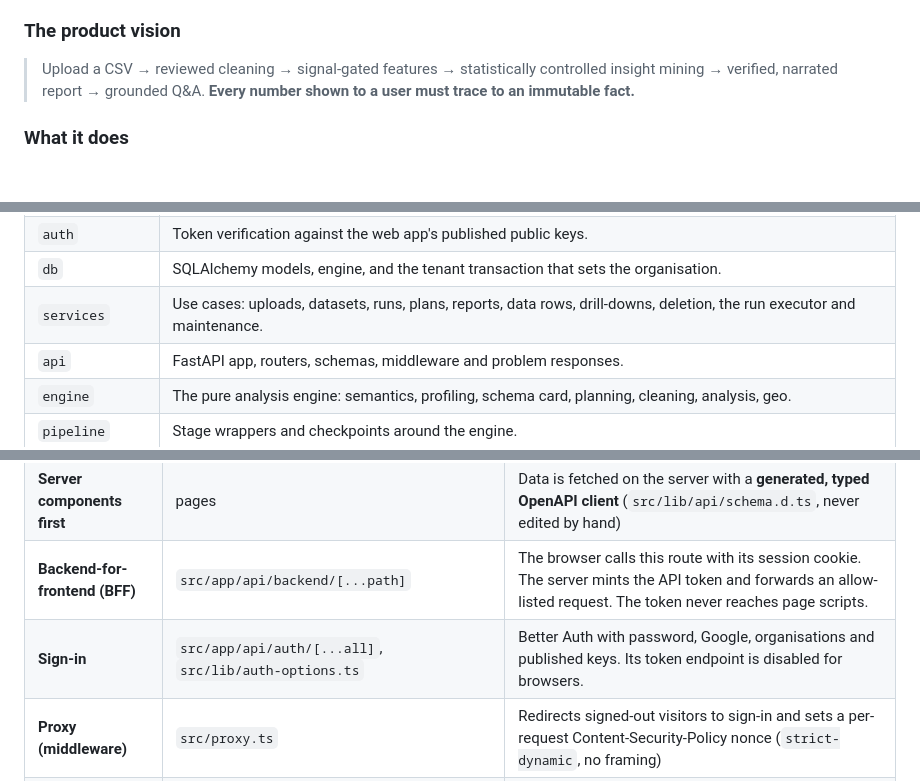
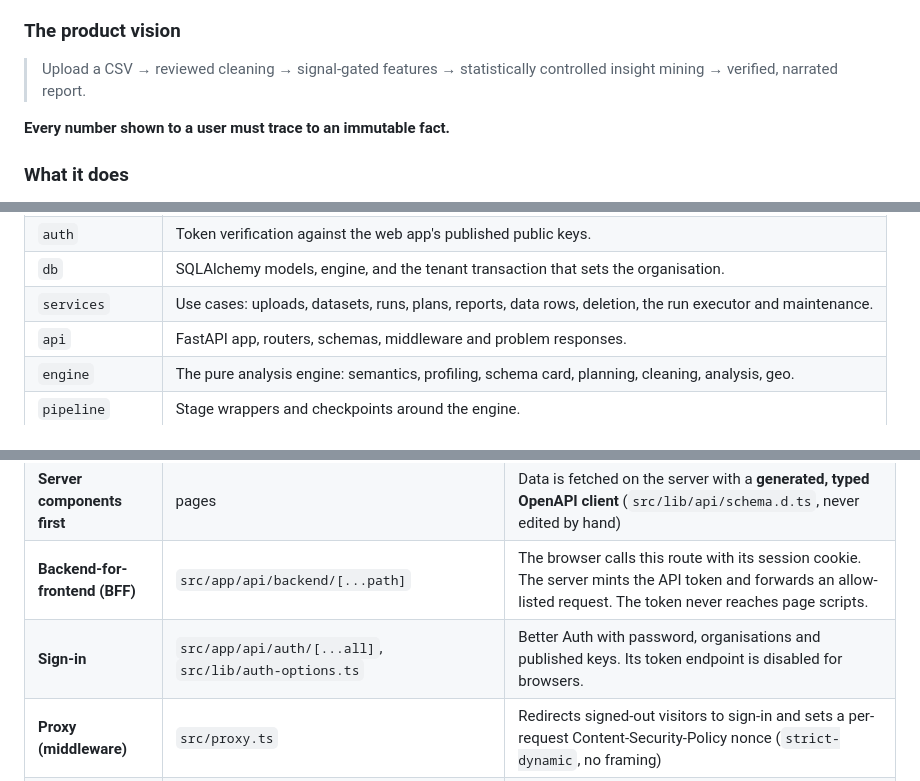
Before and after one commit to rupeshghimire7/InsightfullCell, a Markdown page: README.md, 3 parts joined by grey strips. Rendered like a GitHub page; blank space fills up the shorter version.

```diff
--- a/README.md
+++ b/README.md
@@ -47,7 +51,9 @@ InsightfulCell started from one question: *can an analysis be as easy as asking
 
 ### The product vision
 
-> Upload a CSV → reviewed cleaning → signal-gated features → statistically controlled insight mining → verified, narrated report → grounded Q&A. **Every number shown to a user must trace to an immutable fact.**
+> Upload a CSV → reviewed cleaning → signal-gated features → statistically controlled insight mining → verified, narrated report.
+
+**Every number shown to a user must trace to an immutable fact.**
 
 ### What it does
 
@@ -235,7 +241,7 @@ domain  ←  ingestion, storage, auth  ←  db  ←  services  ←  api
 | `storage` | The object-store port and its S3 adapter (presigned URLs, multipart uploads). |
 | `auth` | Token verification against the web app's published public keys. |
 | `db` | SQLAlchemy models, engine, and the tenant transaction that sets the organisation. |
-| `services` | Use cases: uploads, datasets, runs, plans, reports, data rows, drill-downs, deletion, the run executor and maintenance. |
+| `services` | Use cases: uploads, datasets, runs, plans, reports, data rows, deletion, the run executor and maintenance. |
 | `api` | FastAPI app, routers, schemas, middleware and problem responses. |
 | `engine` | The pure analysis engine: semantics, profiling, schema card, planning, cleaning, analysis, geo. |
 | `pipeline` | Stage wrappers and checkpoints around the engine. |
@@ -332,7 +338,7 @@ The web app lives in `frontend/` (Next.js 16 App Router, Node 22, pnpm).
 | **Routes** | `src/app/` | Sign-in, workspace (`/o/[org]`), dataset, runs, run (live steps), plan, review, recipe, report, dashboard |
 | **Server components first** | pages | Data is fetched on the server with a **generated, typed OpenAPI client** (`src/lib/api/schema.d.ts`, never edited by hand) |
 | **Backend-for-frontend (BFF)** | `src/app/api/backend/[...path]` | The browser calls this route with its session cookie. The server mints the API token and forwards an allow-listed request. The token never reaches page scripts. |
-| **Sign-in** | `src/app/api/auth/[...all]`, `src/lib/auth-options.ts` | Better Auth with password, Google, organisations and published keys. Its token endpoint is disabled for browsers. |
+| **Sign-in** | `src/app/api/auth/[...all]`, `src/lib/auth-options.ts` | Better Auth with password, organisations and published keys. Its token endpoint is disabled for browsers. |
 | **Proxy (middleware)** | `src/proxy.ts` | Redirects signed-out visitors to sign-in and sets a per-request Content-Security-Policy nonce (`strict-dynamic`, no framing) |
 | **Origin checks** | `src/lib/backend-policy.ts`, `src/lib/env.ts` | Mutations are accepted only from the app's own origins: `BETTER_AUTH_URL` plus `AUTH_TRUSTED_ORIGINS`, for tunnels or a second domain |
 | **Upload client** | `src/lib/upload/` | SHA-256 in a Web Worker, parallel presigned part uploads, retries and expired-link recovery |
```
Also changed, not shown: other parts of README.md (+10 -7 lines).
